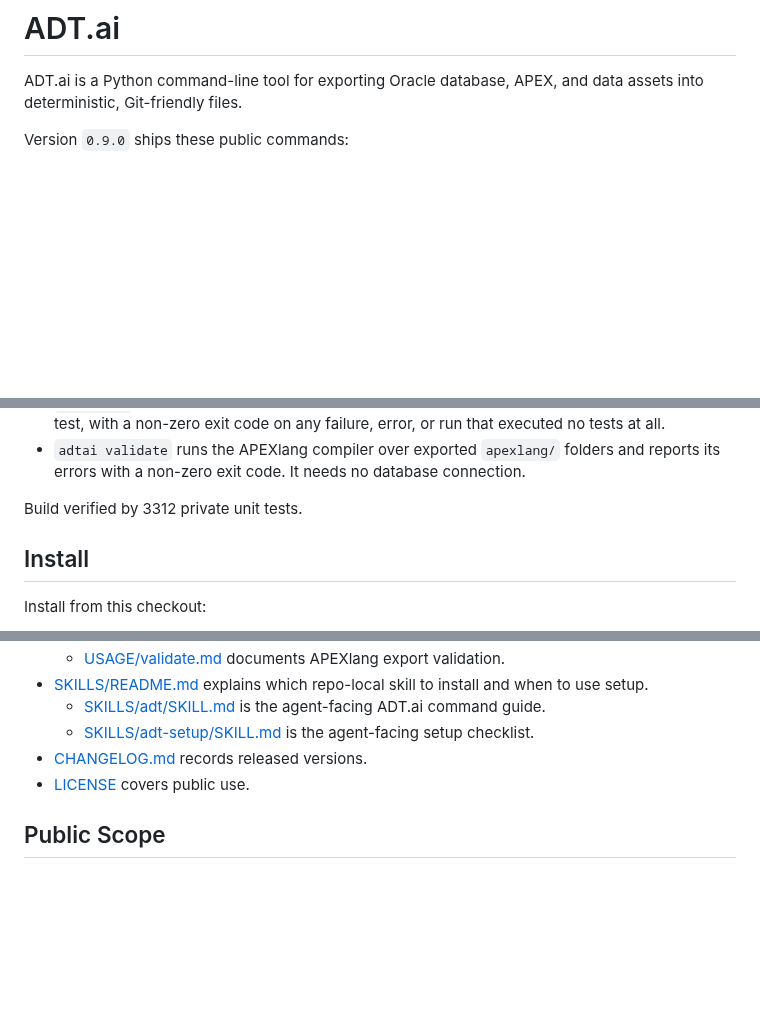
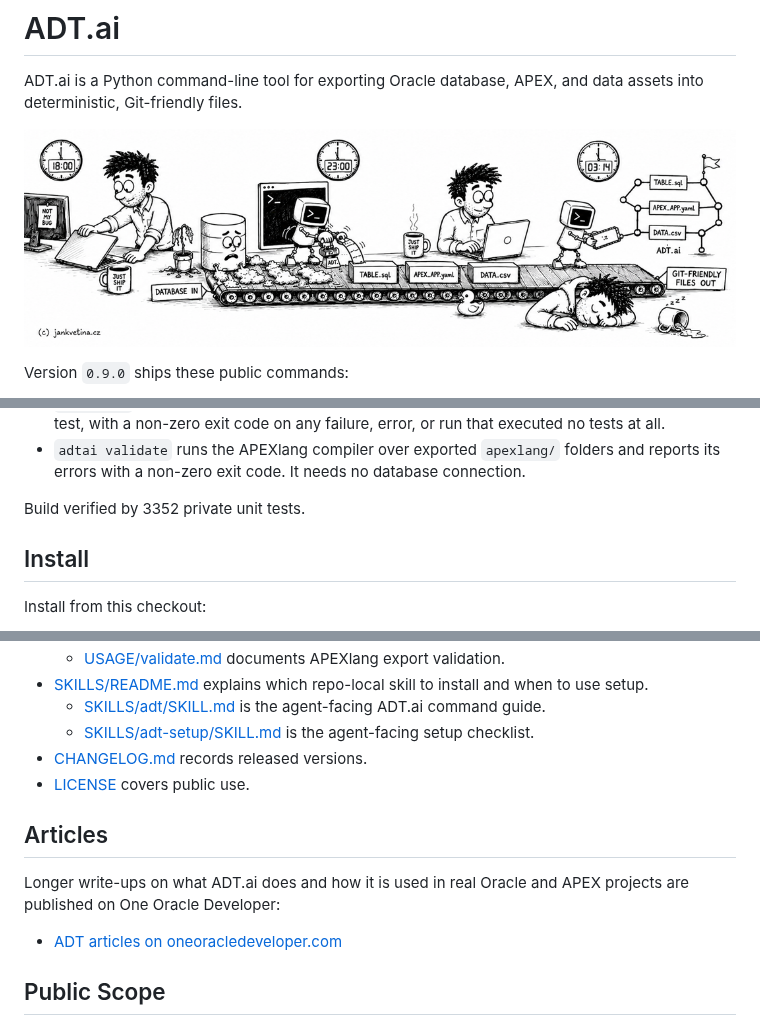
Before and after one commit to jkvetina/ADT.ai, a Markdown page: README.md, 3 parts joined by grey strips. Rendered like a GitHub page; pictures changed too: images/cover.png (added); blank space fills up the shorter version.

Commit message:
docs: open the README on a cover banner and link the ADT articles (#18)

```diff
--- a/README.md
+++ b/README.md
@@ -1,6 +1,8 @@
 # ADT.ai
 
 ADT.ai is a Python command-line tool for exporting Oracle database, APEX, and data assets into deterministic, Git-friendly files.
+
+![Database in, Git-friendly files out](images/cover.png)
 
 Version `0.9.0` ships these public commands:
 
@@ -19,7 +21,7 @@ Version `0.9.0` ships these public commands:
 - `adtai ut3` runs the connected schema's utPLSQL test suites and reports every non-passing test, with a non-zero exit code on any failure, error, or run that executed no tests at all.
 - `adtai validate` runs the APEXlang compiler over exported `apexlang/` folders and reports its errors with a non-zero exit code. It needs no database connection.
 
-Build verified by 3312 private unit tests.
+Build verified by 3352 private unit tests.
 
 ## Install
 
@@ -99,6 +101,12 @@ adtai export_data
 - [CHANGELOG.md](CHANGELOG.md) records released versions.
 - [LICENSE](LICENSE) covers public use.
 
+## Articles
+
+Longer write-ups on what ADT.ai does and how it is used in real Oracle and APEX projects are published on One Oracle Developer:
+
+- [ADT articles on oneoracledeveloper.com](https://www.oneoracledeveloper.com/search/label/project_adt)
+
 ## Public Scope
 
 This public checkout intentionally includes only the runtime code, configuration defaults, and documentation needed for the commands listed above. Private tests, connection files, wallets, and unrelated internal modules are not part of this checkout.
```
